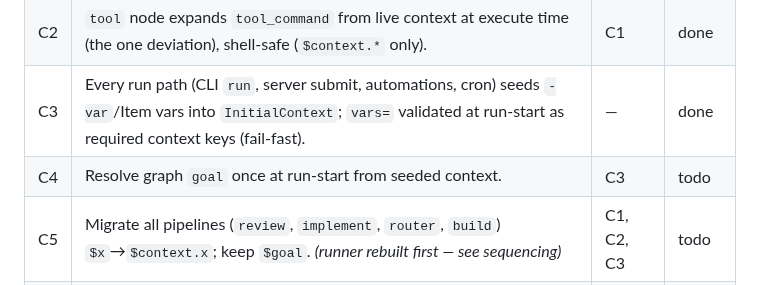
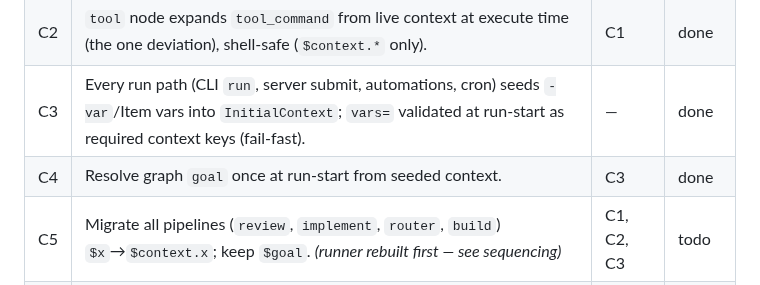
Before and after one commit to allouis/attractor, a Markdown page: docs/context-interpolation-spec.md, the part around the change. GitHub-like rendering.

Commit message:
docs: mark C4 done
Graph goal resolved once at run-start from the seeded context (frozen into graph.goal).

```diff
--- a/docs/context-interpolation-spec.md
+++ b/docs/context-interpolation-spec.md
@@ -120,7 +120,7 @@ To avoid breaking the loop mid-migration:
 | C1 | `expandContext` helper + codergen node expands its `prompt` from live context at execute time (spec §4.5); `$goal`→`graph.goal`; fail-fast on undefined. **Additive** — prepare-time transform still runs. | — | done |
 | C2 | `tool` node expands `tool_command` from live context at execute time (the one deviation), shell-safe (`$context.*` only). | C1 | done |
 | C3 | Every run path (CLI `run`, server submit, automations, cron) seeds `-var`/Item vars into `InitialContext`; `vars=` validated at run-start as required context keys (fail-fast). | — | done |
-| C4 | Resolve graph `goal` once at run-start from seeded context. | C3 | todo |
+| C4 | Resolve graph `goal` once at run-start from seeded context. | C3 | done |
 | C5 | Migrate all pipelines (`review`, `implement`, `router`, `build`) `$x`→`$context.x`; keep `$goal`. *(runner rebuilt first — see sequencing)* | C1, C2, C3 | todo |
 | C6 | Simplify R3: `manager_loop` seeds its child's initial context; child interpolates `$context.*` at runtime; drop the context→declared-vars conversion. | C1, C3 | todo |
 | C7 | Remove the prepare-time `VariableExpansion` transform; `-var` only seeds context. | C5, C6 | todo |
```
